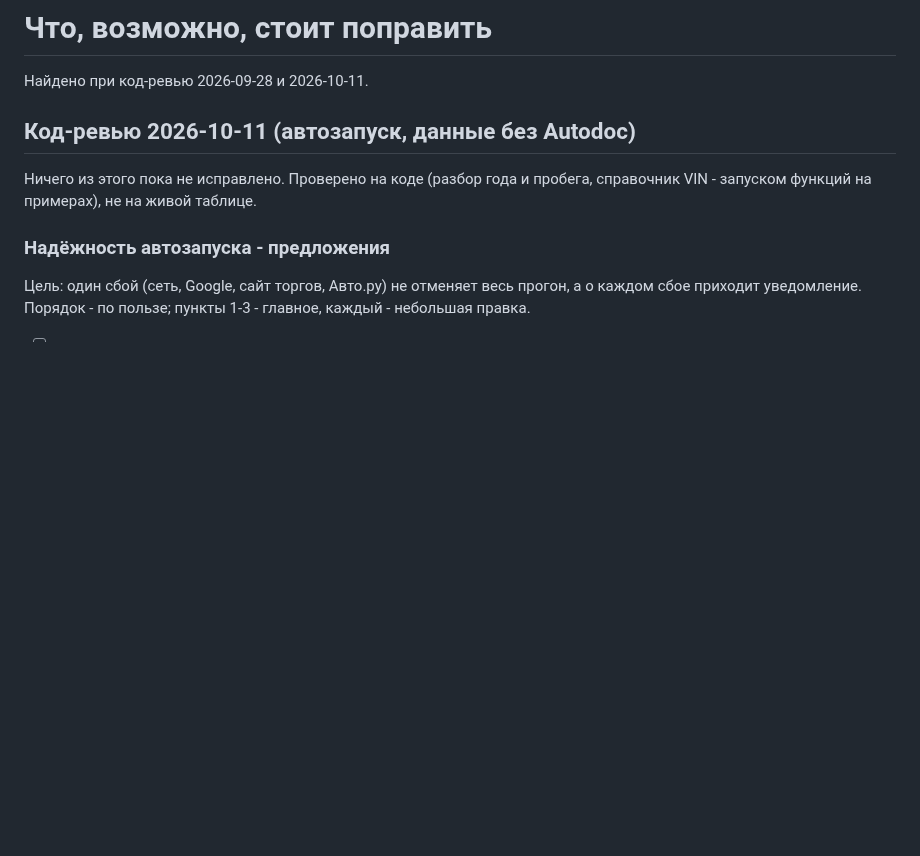
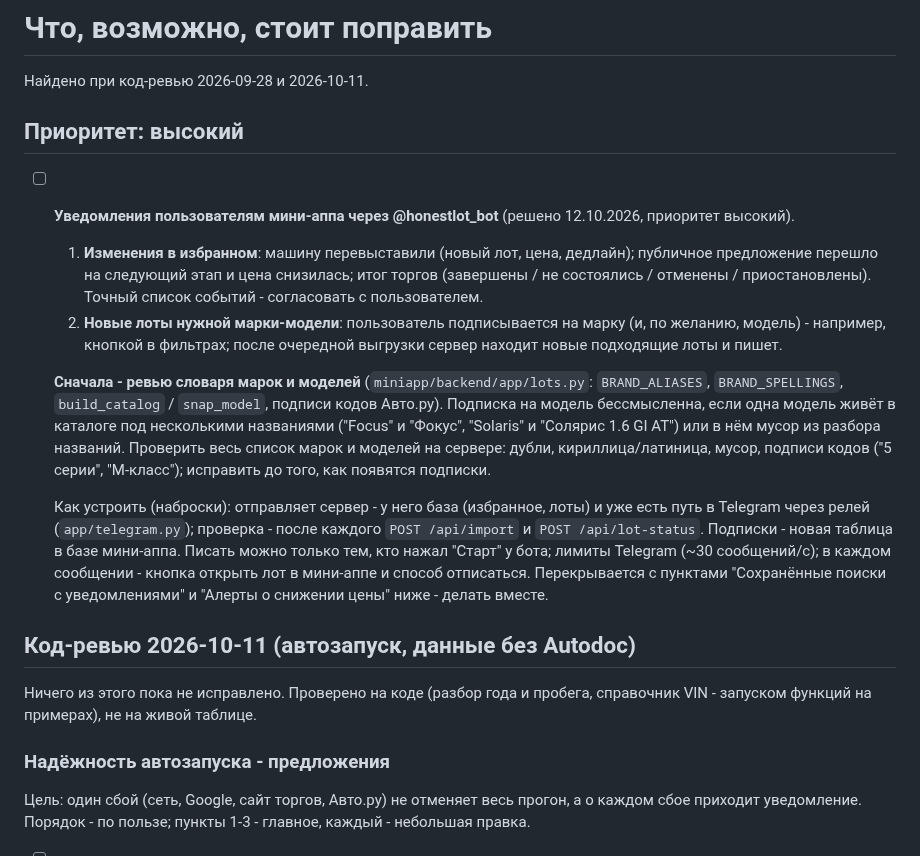
Before and after one commit to sc1msc/tradesparser, a Markdown page: TODO.md, the part around the change. GitHub-like rendering; blank space fills up the shorter version.

Commit message:
TODO: уведомления по избранному и по новым лотам марки-модели (приоритет высокий)
Перед этим - ревью словаря марок и моделей мини-аппа.

Co-Authored-By: Claude Opus 5.5 <noreply@anthropic.com>

```diff
--- a/TODO.md
+++ b/TODO.md
@@ -1,6 +1,30 @@
 # Что, возможно, стоит поправить
 
 Найдено при код-ревью 2026-09-28 и 2026-10-11.
+
+## Приоритет: высокий
+
+- [ ] **Уведомления пользователям мини-аппа через @honestlot_bot** (решено 12.10.2026, приоритет высокий).
+  1. **Изменения в избранном**: машину перевыставили (новый лот, цена, дедлайн); публичное
+     предложение перешло на следующий этап и цена снизилась; итог торгов (завершены / не
+     состоялись / отменены / приостановлены). Точный список событий - согласовать с пользователем.
+  2. **Новые лоты нужной марки-модели**: пользователь подписывается на марку (и, по желанию,
+     модель) - например, кнопкой в фильтрах; после очередной выгрузки сервер находит новые
+     подходящие лоты и пишет.
+
+  **Сначала - ревью словаря марок и моделей** (`miniapp/backend/app/lots.py`: `BRAND_ALIASES`,
+  `BRAND_SPELLINGS`, `build_catalog` / `snap_model`, подписи кодов Авто.ру). Подписка на модель
+  бессмысленна, если одна модель живёт в каталоге под несколькими названиями ("Focus" и "Фокус",
+  "Solaris" и "Солярис 1.6 GI АТ") или в нём мусор из разбора названий. Проверить весь список
+  марок и моделей на сервере: дубли, кириллица/латиница, мусор, подписи кодов ("5 серии",
+  "M-класс"); исправить до того, как появятся подписки.
+
+  Как устроить (наброски): отправляет сервер - у него база (избранное, лоты) и уже есть путь в
+  Telegram через релей (`app/telegram.py`); проверка - после каждого `POST /api/import` и
+  `POST /api/lot-status`. Подписки - новая таблица в базе мини-аппа. Писать можно только тем, кто
+  нажал "Старт" у бота; лимиты Telegram (~30 сообщений/с); в каждом сообщении - кнопка открыть
+  лот в мини-аппе и способ отписаться. Перекрывается с пунктами "Сохранённые поиски с
+  уведомлениями" и "Алерты о снижении цены" ниже - делать вместе.
 
 ## Код-ревью 2026-10-11 (автозапуск, данные без Autodoc)
 
```
